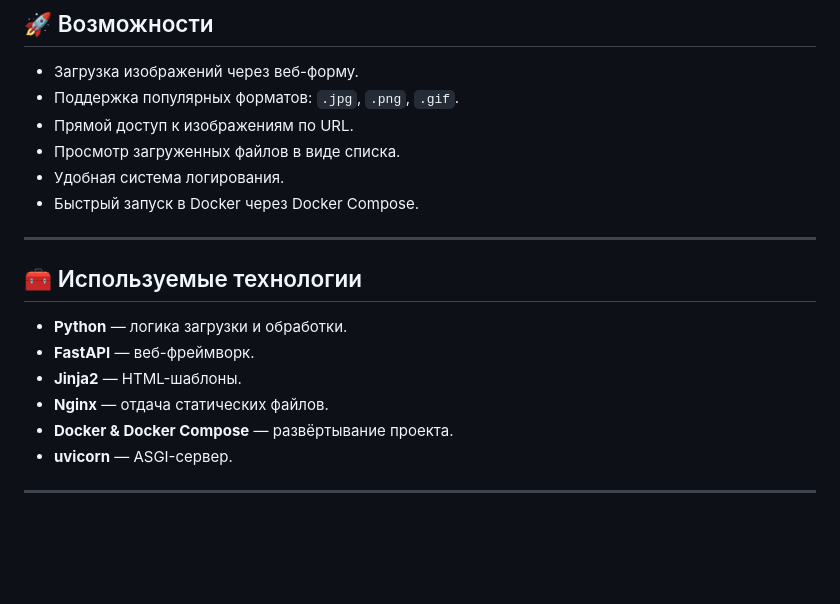
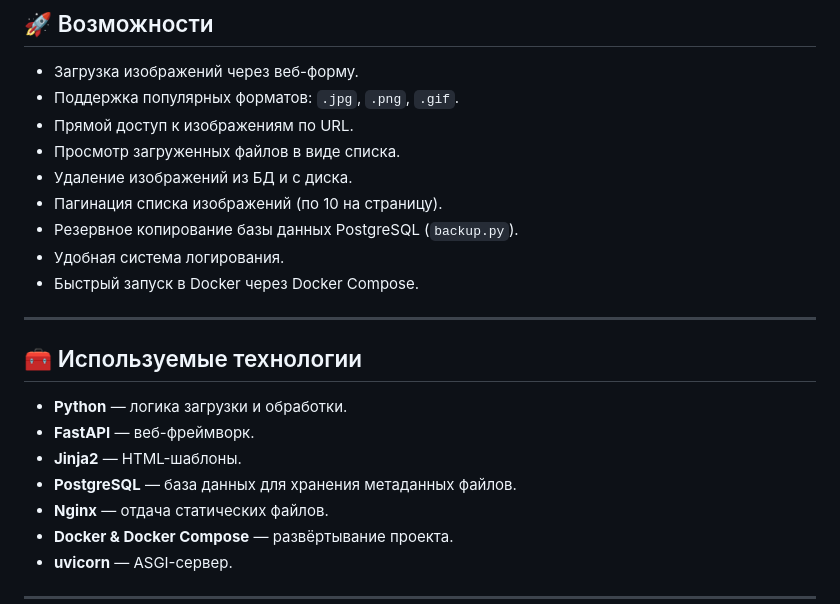
Before and after one commit to victoria-brauer/MyImageSERVER, a Markdown page: README.md, the part around the change printed below. GitHub-like rendering; blank space fills up the shorter version.

```diff
--- a/README.md
+++ b/README.md
@@ -11,9 +11,11 @@
 - Поддержка популярных форматов: `.jpg`, `.png`, `.gif`.
 - Прямой доступ к изображениям по URL.
 - Просмотр загруженных файлов в виде списка.
+- Удаление изображений из БД и с диска.
+- Пагинация списка изображений (по 10 на страницу).
+- Резервное копирование базы данных PostgreSQL (`backup.py`).
 - Удобная система логирования.
 - Быстрый запуск в Docker через Docker Compose.
-
 ---
 
 ## 🧰 Используемые технологии
@@ -21,6 +23,7 @@
 - **Python** — логика загрузки и обработки.
 - **FastAPI** — веб-фреймворк.
 - **Jinja2** — HTML-шаблоны.
+- **PostgreSQL** — база данных для хранения метаданных файлов.
 - **Nginx** — отдача статических файлов.
 - **Docker & Docker Compose** — развёртывание проекта.
 - **uvicorn** — ASGI-сервер.
```
Also changed, not shown: other parts of README.md (+40 -15 lines).
